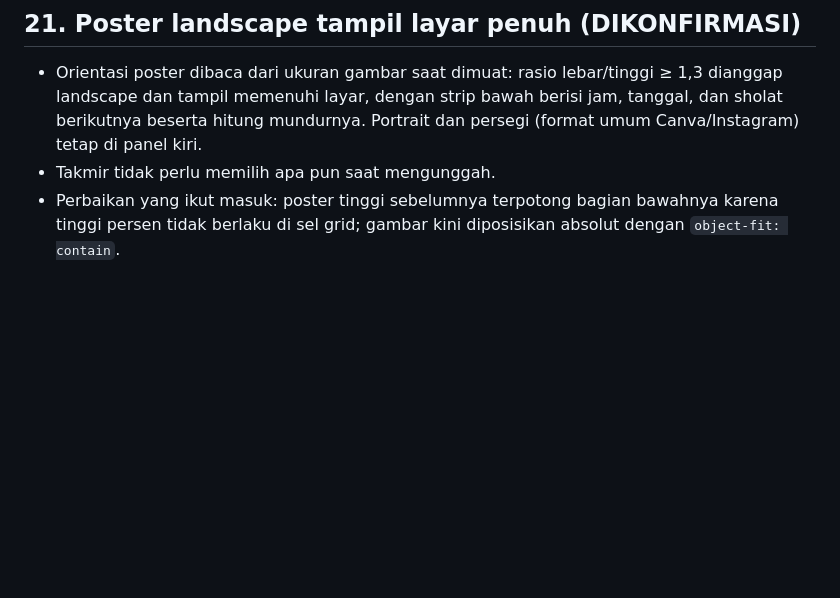
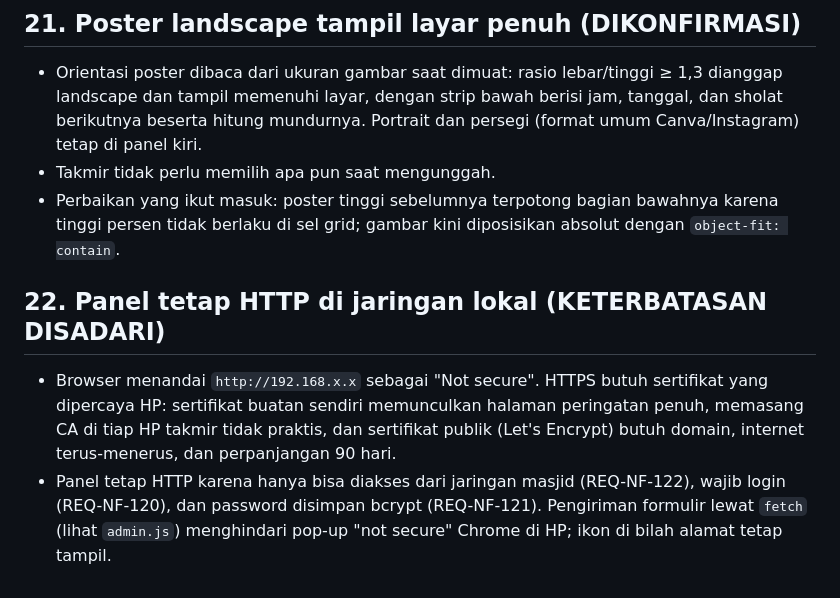
Before and after one commit to ghinayasmin/jam-sholat-masjid, a Markdown page: docs/DECISIONS.md, the part around the change. GitHub-like rendering; blank space fills up the shorter version.

Commit message:
Document why the LAN-only panel stays on plain HTTP

```diff
--- a/docs/DECISIONS.md
+++ b/docs/DECISIONS.md
@@ -304,3 +304,15 @@ waktu dibuat).
 - Perbaikan yang ikut masuk: poster tinggi sebelumnya terpotong bagian
   bawahnya karena tinggi persen tidak berlaku di sel grid; gambar kini
   diposisikan absolut dengan `object-fit: contain`.
+
+## 22. Panel tetap HTTP di jaringan lokal (KETERBATASAN DISADARI)
+
+- Browser menandai `http://192.168.x.x` sebagai "Not secure". HTTPS butuh
+  sertifikat yang dipercaya HP: sertifikat buatan sendiri memunculkan halaman
+  peringatan penuh, memasang CA di tiap HP takmir tidak praktis, dan sertifikat
+  publik (Let's Encrypt) butuh domain, internet terus-menerus, dan perpanjangan
+  90 hari.
+- Panel tetap HTTP karena hanya bisa diakses dari jaringan masjid (REQ-NF-122),
+  wajib login (REQ-NF-120), dan password disimpan bcrypt (REQ-NF-121).
+  Pengiriman formulir lewat `fetch` (lihat `admin.js`) menghindari pop-up
+  "not secure" Chrome di HP; ikon di bilah alamat tetap tampil.
```
